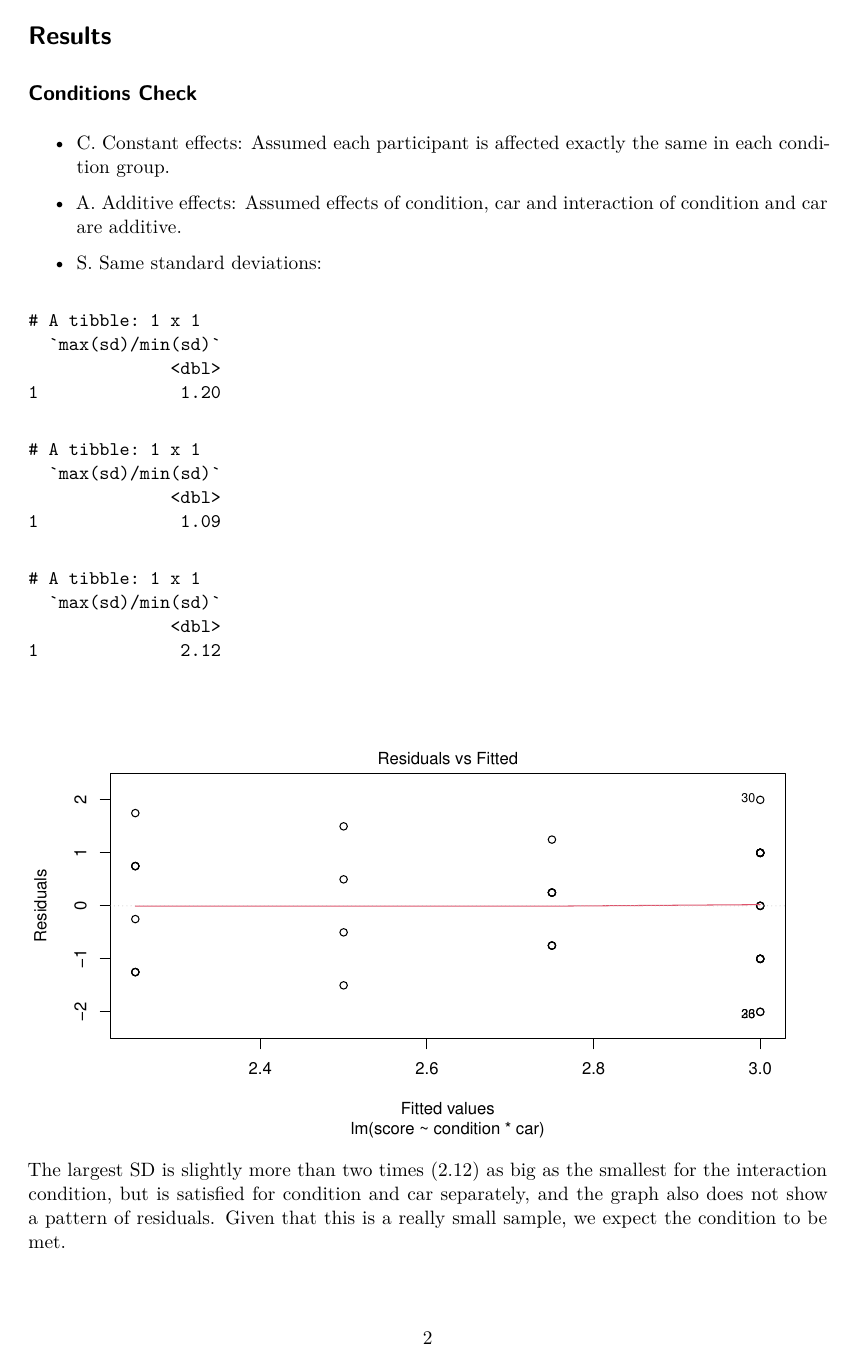
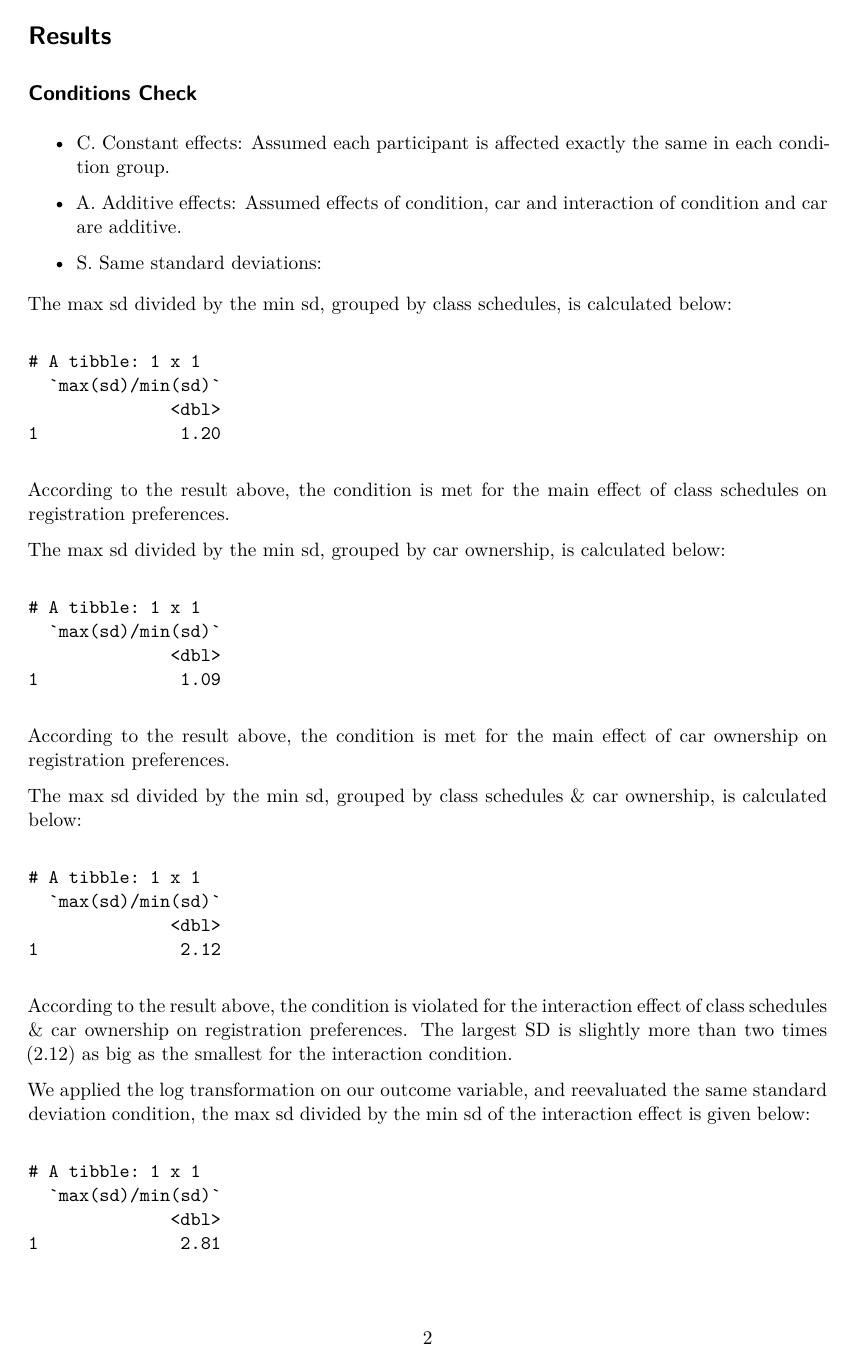
Before and after one commit to ssusnea/SDS-290-MP2, a Quarto document (MP2 Analysis.qmd): page 2 of 5 before the commit and page 2 of 6 after it. Rendered offline with R 4.5, knitr and Pandoc in place of Quarto, then LaTeX, with nearby package versions.

Commit message:
same standard deviation condition

````diff
--- a/MP2 Analysis.qmd
+++ b/MP2 Analysis.qmd
@@ -83,21 +83,40 @@ Assumed each participant is affected exactly the same in each condition group.
 Assumed effects of condition, car and interaction of condition and car are additive.
 
 - S. Same standard deviations:
+
+
+The max sd divided by the min sd, grouped by class schedules, is calculated below:
 ```{r, echo=FALSE}
 # descriptive data
 data_clean |>
     group_by(condition) |>
     summarize(sd = sd(score)) |>
     summarize(max(sd)/min(sd))
+```
+According to the result above, the condition is met for the main effect of class schedules on registration preferences.
 
+
+The max sd divided by the min sd, grouped by car ownership, is calculated below:
+```{r, echo=FALSE}
 data_clean |>
     group_by(car) |>
     summarize(sd = sd(score)) |>
     summarize(max(sd)/min(sd))
+```
+According to the result above, the condition is met for the main effect of car ownership on registration preferences.
 
+
+The max sd divided by the min sd, grouped by class schedules & car ownership, is calculated below:
+```{r, echo=FALSE}
 data_clean |>
     group_by(condition, car) |>
     summarize(sd = sd(score)) |>
     ungroup() |>
     summarize(max(sd)/min(sd))
+```
 
+According to the result above, the condition is violated for the interaction effect of class schedules & car ownership on registration preferences. The largest SD is slightly more than two times (2.12) as big as the smallest for the interaction condition.
+
+
+We applied the log transformation on our outcome variable, and reevaluated the same standard deviation condition, the max sd divided by the min sd of the interaction effect is given below:
+```{r, echo=FALSE}
@@ -103,0 +127 @@ data_clean |>
+    summarize(max(sd)/min(sd))
@@ -104,7 +134,6 @@ data_clean |>
 plot(mod, which = 1)
 ```
 
-The largest SD is slightly more than two times (2.12) as big as the smallest for the interaction condition, but is satisfied for condition and car separately, and the graph also does not show a pattern of residuals. Given that this is a really small sample, we expect the condition to be met.
 
 - I. Independent residuals:
 Assumed the residuals are independent due to independent participants.
````
Also changed, not shown: MP2 Analysis.qmd (12 more changed lines).
